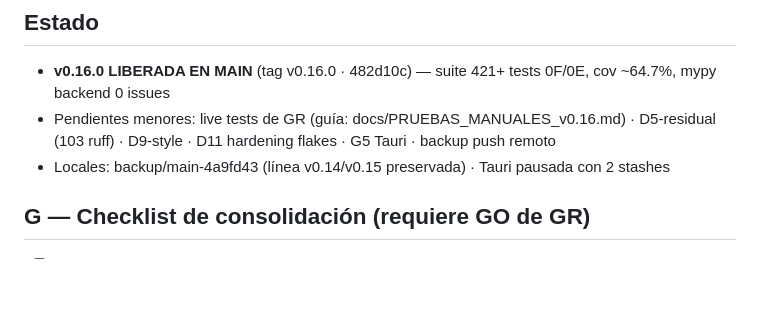
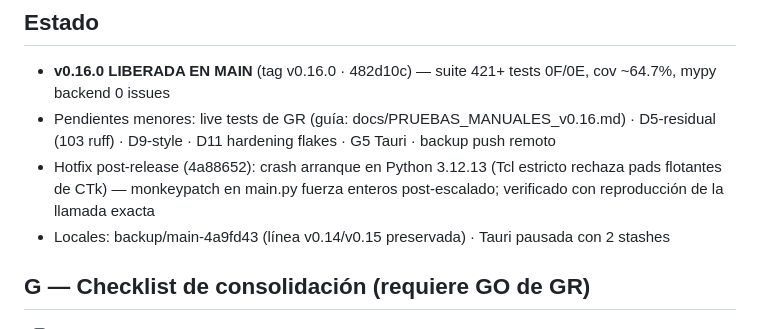
Before and after one commit to CENFARG/Audio2TextCENF, a Markdown page: odd/tasks/MASTER.md, the part around the change. GitHub-like rendering; blank space fills up the shorter version.

Commit message:
docs(tasks): record hotfix 4a88652 strict Tcl pad crash

```diff
--- a/odd/tasks/MASTER.md
+++ b/odd/tasks/MASTER.md
@@ -76,6 +76,7 @@ config/version_info.txt (+3 variantes), setup.py, config/version.json (manifest
 
 - **v0.16.0 LIBERADA EN MAIN** (tag v0.16.0 · 482d10c) — suite 421+ tests 0F/0E, cov ~64.7%, mypy backend 0 issues
 - Pendientes menores: live tests de GR (guía: docs/PRUEBAS_MANUALES_v0.16.md) · D5-residual (103 ruff) · D9-style · D11 hardening flakes · G5 Tauri · backup push remoto
+- Hotfix post-release (4a88652): crash arranque en Python 3.12.13 (Tcl estricto rechaza pads flotantes de CTk) — monkeypatch en main.py fuerza enteros post-escalado; verificado con reproducción de la llamada exacta
 - Locales: backup/main-4a9fd43 (línea v0.14/v0.15 preservada) · Tauri pausada con 2 stashes
 
 ## G — Checklist de consolidación (requiere GO de GR)
```
